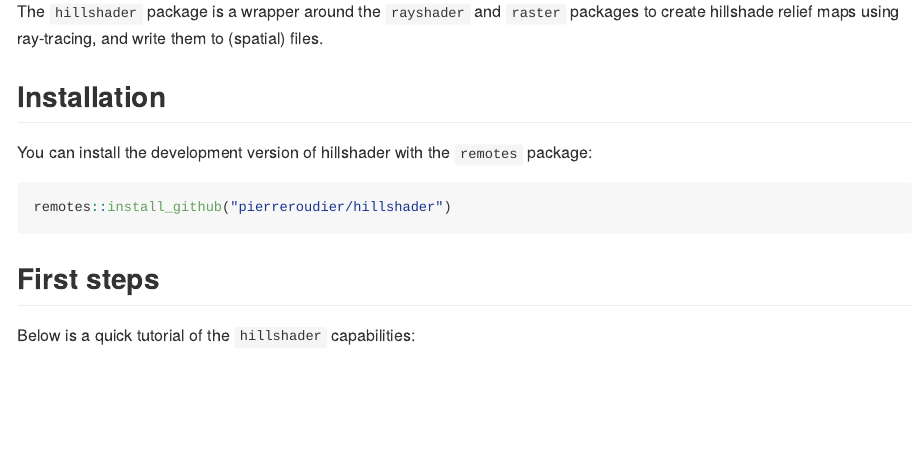
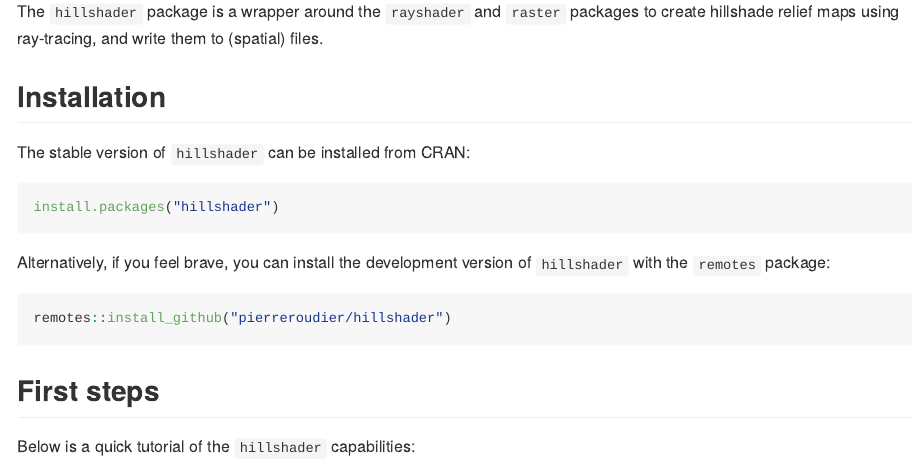
Before and after one commit to pierreroudier/hillshader, an R Markdown document (README.Rmd): the page in a window 1100 px wide, from 110 px down. The pictures show the output file README.md that the author committed with the source, drawn offline in the style of GitHub; badge pictures from the web are left out.

Commit message:
Added CRAN install instructions

````diff
--- a/README.Rmd
+++ b/README.Rmd
@@ -24,7 +24,13 @@ The `hillshader` package is a wrapper around the `rayshader` and `raster` packag
 
 ## Installation
 
-You can install the development version of hillshader with the `remotes` package:
+The stable version of `hillshader` can be installed from CRAN:
+
+```r
+install.packages("hillshader")
+```
+
+Alternatively, if you feel brave, you can install the development version of `hillshader` with the `remotes` package:
 
 ``` r
 remotes::install_github("pierreroudier/hillshader")
````
Also changed, not shown: README.md.
